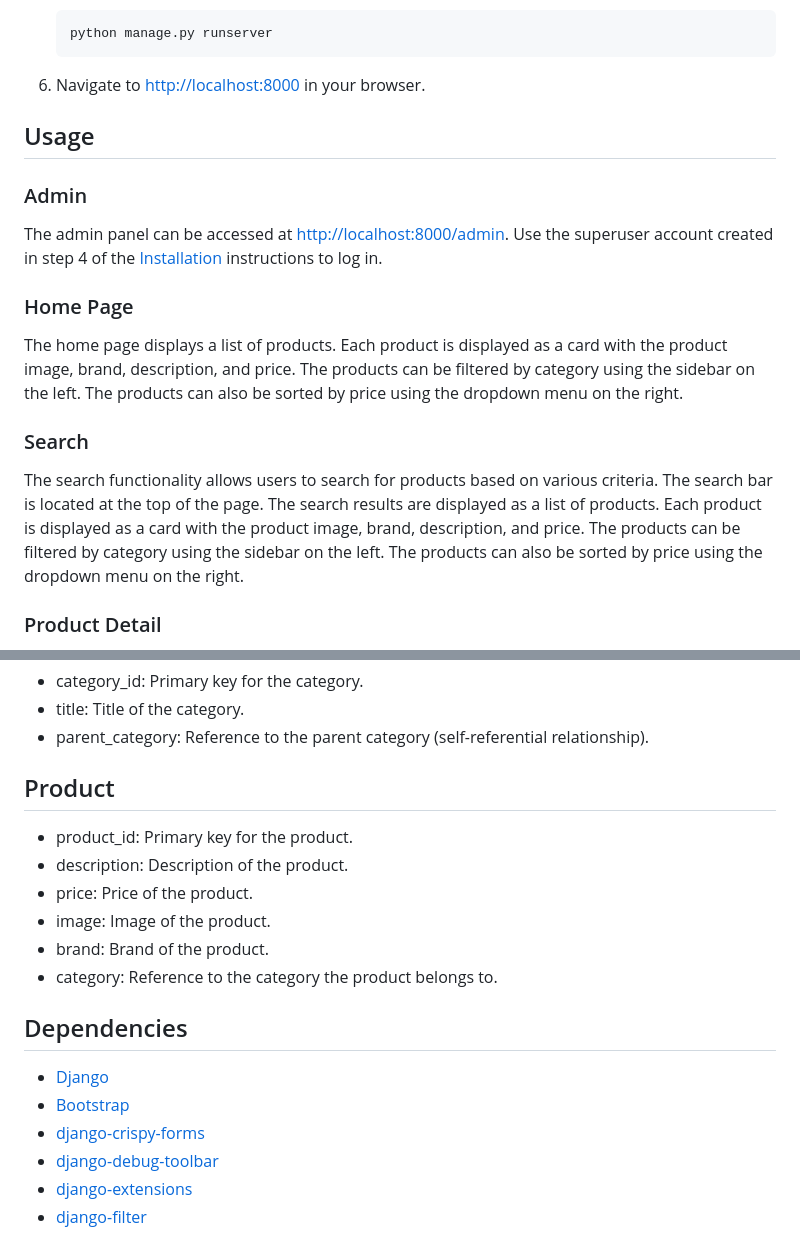
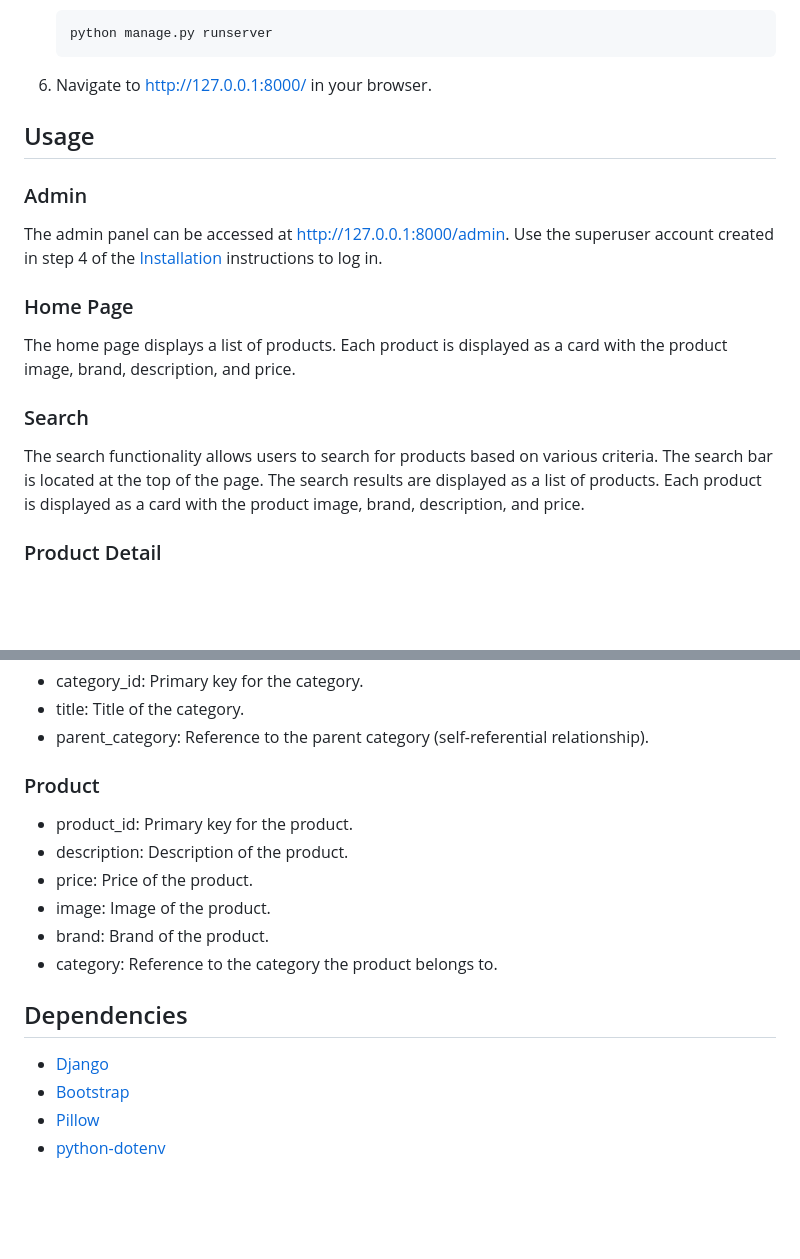
Before and after one commit to alperengokbak/shopping_website, a Markdown page: README.md, 2 parts joined by grey strips. GitHub-like rendering; blank space fills up the shorter version.

````diff
--- a/README.md
+++ b/README.md
@@ -58,21 +58,21 @@ This Django project is a simple shopping website that allows users to browse pro
    python manage.py runserver
    ```
 
-6. Navigate to [http://localhost:8000](http://localhost:8000) in your browser.
+6. Navigate to [http://127.0.0.1:8000/](http://127.0.0.1:8000/) in your browser.
 
 ## Usage
 
 ### Admin
 
-The admin panel can be accessed at [http://localhost:8000/admin](http://localhost:8000/admin). Use the superuser account created in step 4 of the [Installation](#installation) instructions to log in.
+The admin panel can be accessed at [http://127.0.0.1:8000/admin](http://127.0.0.1:8000/admin). Use the superuser account created in step 4 of the [Installation](#installation) instructions to log in.
 
 ### Home Page
 
-The home page displays a list of products. Each product is displayed as a card with the product image, brand, description, and price. The products can be filtered by category using the sidebar on the left. The products can also be sorted by price using the dropdown menu on the right.
+The home page displays a list of products. Each product is displayed as a card with the product image, brand, description, and price.
 
 ### Search
 
-The search functionality allows users to search for products based on various criteria. The search bar is located at the top of the page. The search results are displayed as a list of products. Each product is displayed as a card with the product image, brand, description, and price. The products can be filtered by category using the sidebar on the left. The products can also be sorted by price using the dropdown menu on the right.
+The search functionality allows users to search for products based on various criteria. The search bar is located at the top of the page. The search results are displayed as a list of products. Each product is displayed as a card with the product image, brand, description, and price.
 
 ### Product Detail
 
@@ -125,7 +125,7 @@ The data model consists of two main entities:
 - title: Title of the category.
 - parent_category: Reference to the parent category (self-referential relationship).
 
-## Product
+### Product
 
 - product_id: Primary key for the product.
 - description: Description of the product.
@@ -138,7 +138,5 @@ The data model consists of two main entities:
 
 - [Django](https://www.djangoproject.com/)
 - [Bootstrap](https://getbootstrap.com/)
-- [django-crispy-forms](https://django-crispy-forms.readthedocs.io/en/latest/)
-- [django-debug-toolbar](https://django-debug-toolbar.readthedocs.io/en/latest/)
-- [django-extensions](https://django-extensions.readthedocs.io/en/latest/)
-- [django-filter](https://django-filter.readthedocs.io/en/latest/)
+- [Pillow](https://pypi.org/project/Pillow/)
+- [python-dotenv](https://pypi.org/project/python-dotenv/)
````
